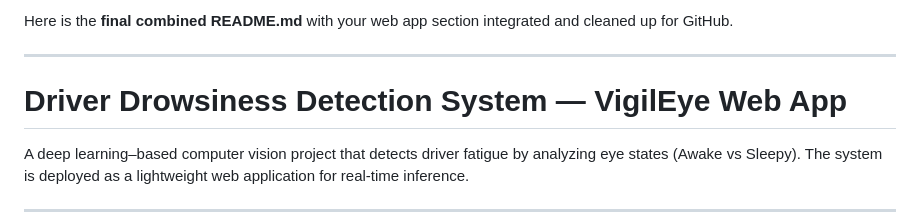
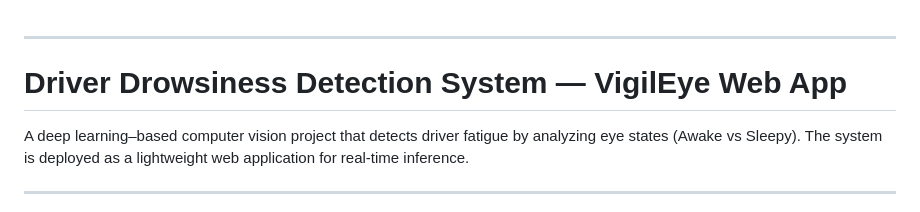
Before and after one commit to lysia301-wq/Drowsiness-detection-using-CNN, a Markdown page: README.md, the part around the change. Rendered like a GitHub page.

Commit message:
Update README to reflect current project status
Remove outdated text from the README file.

```diff
--- a/README.md
+++ b/README.md
@@ -1,4 +1,4 @@
-Here is the **final combined README.md** with your web app section integrated and cleaned up for GitHub.
+
 
 ---
 
```
